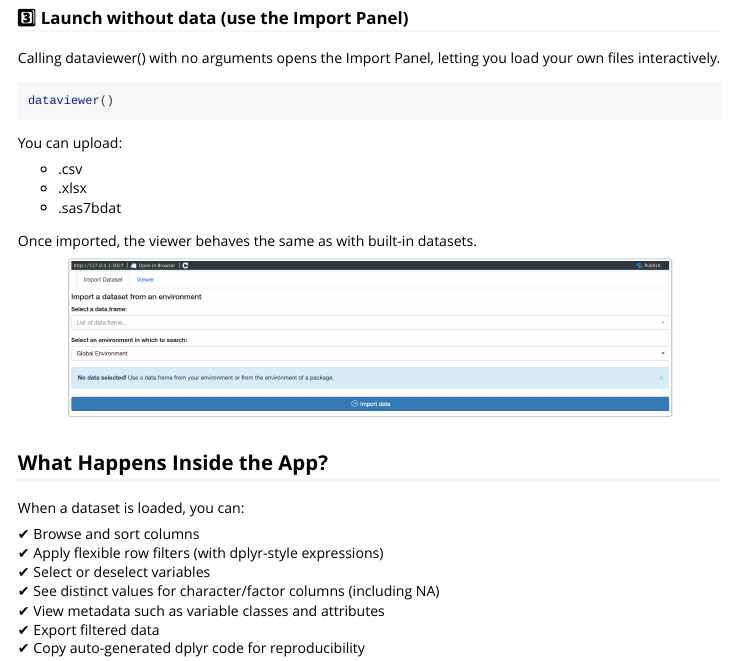
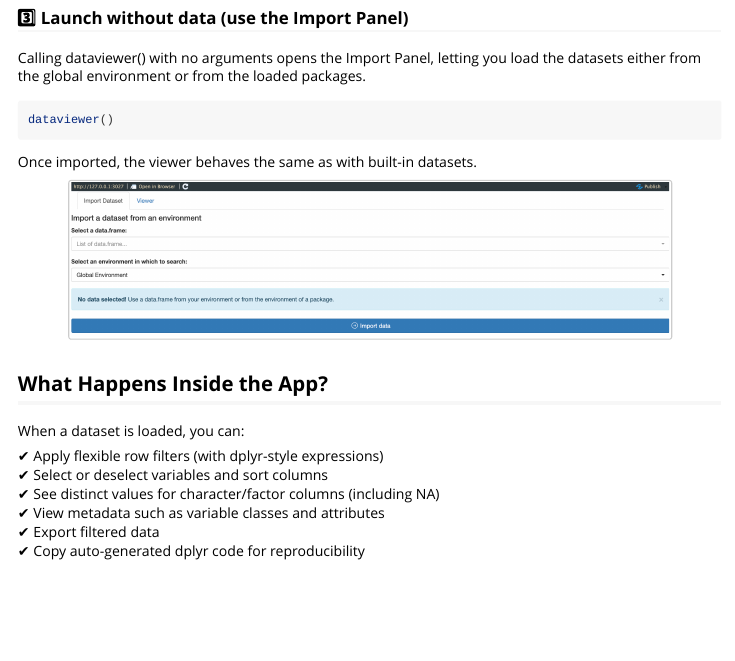
Before and after one commit to madhankumarnagaraji/dataviewR, an R Markdown document (vignettes/Introduction-to-dataviewR.Rmd): the page in a window 1100 px wide, from 1600 px down. Rendered offline with R 4.5, knitr and Pandoc, with nearby package versions.

Commit message:
#10 : as per comments

````diff
--- a/vignettes/Introduction-to-dataviewR.Rmd
+++ b/vignettes/Introduction-to-dataviewR.Rmd
@@ -77,17 +77,12 @@ Each dataset gets its own tab, allowing you to switch seamlessly.
 
 ### 3️⃣ Launch without data (use the Import Panel)
 
-Calling dataviewer() with no arguments opens the Import Panel, letting you load your own files interactively.
+Calling dataviewer() with no arguments opens the Import Panel, letting you load the datasets
+either from the global environment or from the loaded packages.
 
 ```r
 dataviewer()
 ```
-
-You can upload:
-
-- .csv
-- .xlsx
-- .sas7bdat
 
 Once imported, the viewer behaves the same as with built-in datasets.
 
@@ -97,9 +92,8 @@ Once imported, the viewer behaves the same as with built-in datasets.
 
 When a dataset is loaded, you can:
 
-✔ Browse and sort columns <br>
 ✔ Apply flexible row filters (with dplyr-style expressions) <br>
-✔ Select or deselect variables <br>
+✔ Select or deselect variables and sort columns <br>
 ✔ See distinct values for character/factor columns (including NA) <br>
 ✔ View metadata such as variable classes and attributes <br>
 ✔ Export filtered data <br>
````
